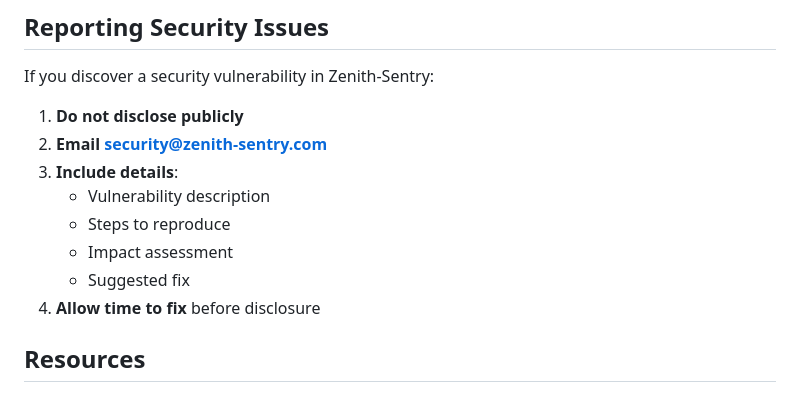
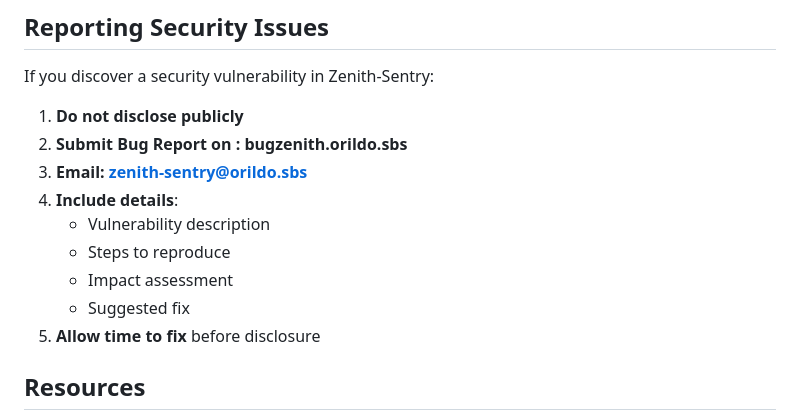
Before and after one commit to syed-sameer-ul-hassan/Zenith-Sentry, a Markdown page: docs/security.md, the part around the change. GitHub-like rendering.

```diff
--- a/docs/security.md
+++ b/docs/security.md
@@ -668,13 +668,14 @@ token = jwt.encode(
 If you discover a security vulnerability in Zenith-Sentry:
 
 1. **Do not disclose publicly**
-2. **Email security@zenith-sentry.com**
-3. **Include details**:
+2. **Submit Bug Report on : bugzenith.orildo.sbs**
+3. **Email: zenith-sentry@orildo.sbs**
+4. **Include details**:
    - Vulnerability description
    - Steps to reproduce
    - Impact assessment
    - Suggested fix
-4. **Allow time to fix** before disclosure
+5. **Allow time to fix** before disclosure
 
 ## Resources
 
```
